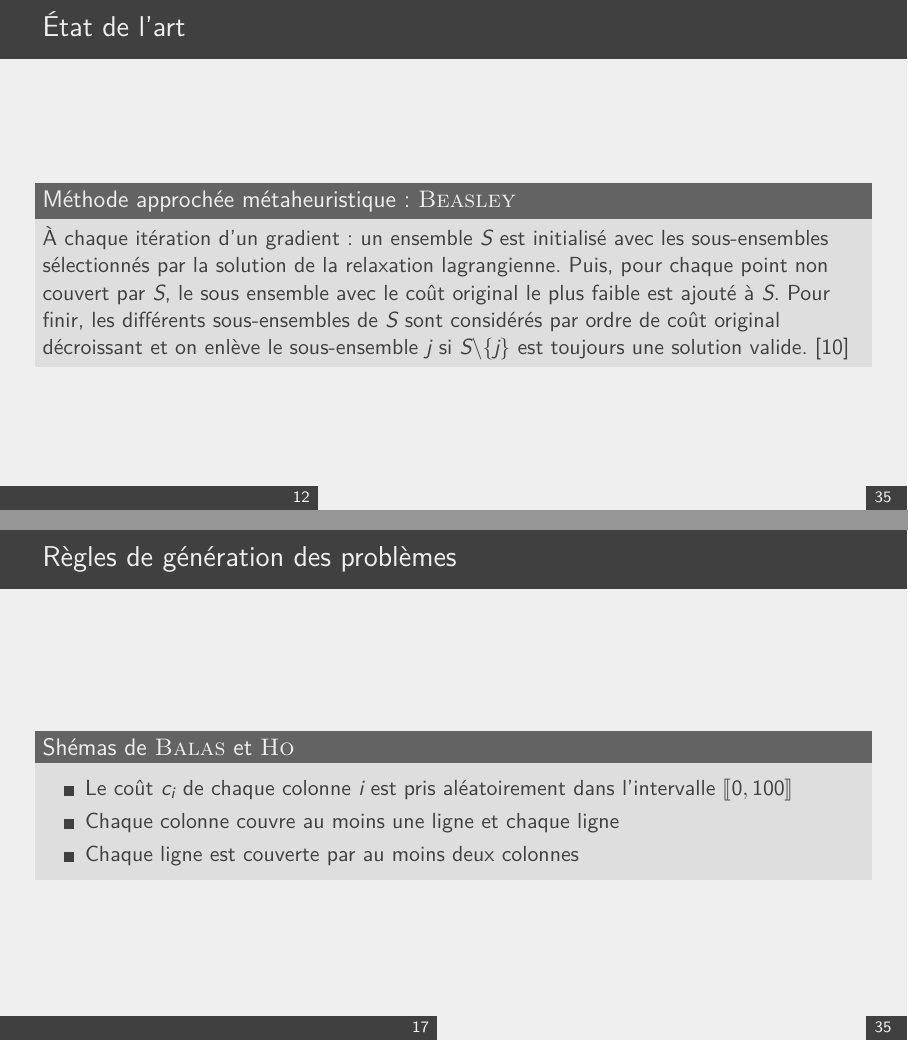
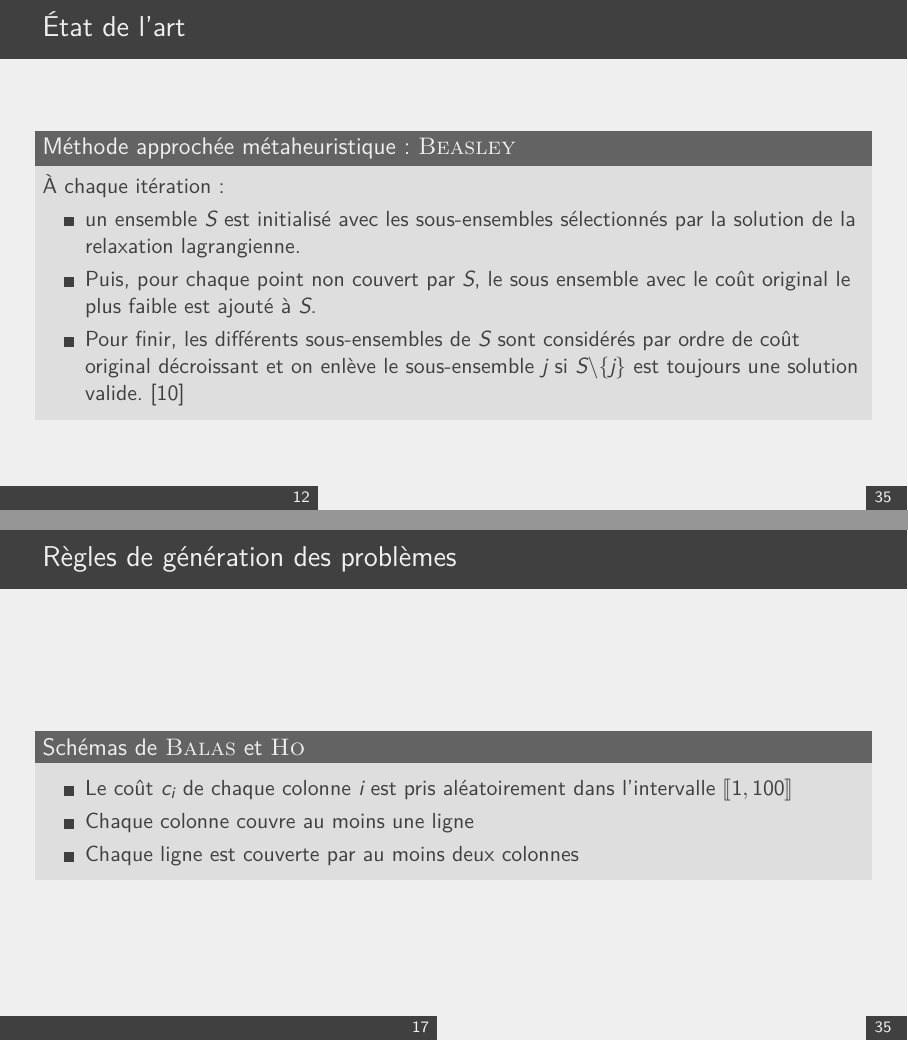
Before and after one commit to pinam45/UQAC_8INF870_Set_cover_problem, LaTeX slides (documents/presentation/main.tex): pages 16 and 21 of 52 before the commit and pages 17 and 23 of 55 after it, joined at a grey line. Compiled offline with XeLaTeX.

Commit message:
Presentation: Corrections

```diff
--- a/documents/presentation/main.tex
+++ b/documents/presentation/main.tex
@@ -298,7 +299,12 @@
 	\begin{frame}
 		\frametitle{État de l'art}
 		\begin{block}{Méthode approchée métaheuristique: \citeauthor{Beasley1990}}
-			À chaque itération d'un gradient: un ensemble \(S\) est initialisé avec les sous-ensembles sélectionnés par la solution de la relaxation lagrangienne. Puis, pour chaque point non couvert par \(S\), le sous ensemble avec le coût original le plus faible est ajouté à \(S\). Pour finir, les différents sous-ensembles de \(S\) sont considérés par ordre de coût original décroissant et on enlève le sous-ensemble \(j\) si \(S \backslash \{j\}\) est toujours une solution valide.~\cite{Beasley1990}
+			À chaque itération:
+			\begin{itemize}
+				\item un ensemble \(S\) est initialisé avec les sous-ensembles sélectionnés par la solution de la relaxation lagrangienne.
+				\item Puis, pour chaque point non couvert par \(S\), le sous ensemble avec le coût original le plus faible est ajouté à \(S\).
+				\item Pour finir, les différents sous-ensembles de \(S\) sont considérés par ordre de coût original décroissant et on enlève le sous-ensemble \(j\) si \(S \backslash \{j\}\) est toujours une solution valide.~\cite{Beasley1990}
+			\end{itemize}
 		\end{block}
 	\end{frame}
 
@@ -343,10 +350,10 @@
 	\end{frame}
 	\begin{frame}
 		\frametitle{Règles de génération des problèmes}
-		\begin{block}{Shémas de \citeauthor{Balas1980}}
+		\begin{block}{Schémas de \citeauthor{Balas1980}}
 			\begin{itemize}
-				\item Le coût \(c_i\) de chaque colonne \(i\) est pris aléatoirement dans l'intervalle \(\llbracket0,100\rrbracket\)
-				\item Chaque colonne couvre au moins une ligne et chaque ligne
+				\item Le coût \(c_i\) de chaque colonne \(i\) est pris aléatoirement dans l'intervalle \(\llbracket1,100\rrbracket\)
+				\item Chaque colonne couvre au moins une ligne
 				\item Chaque ligne est couverte par au moins deux colonnes
 			\end{itemize}
 		\end{block}
```
Also changed, not shown: documents/presentation/main.tex (5 more changed lines).
